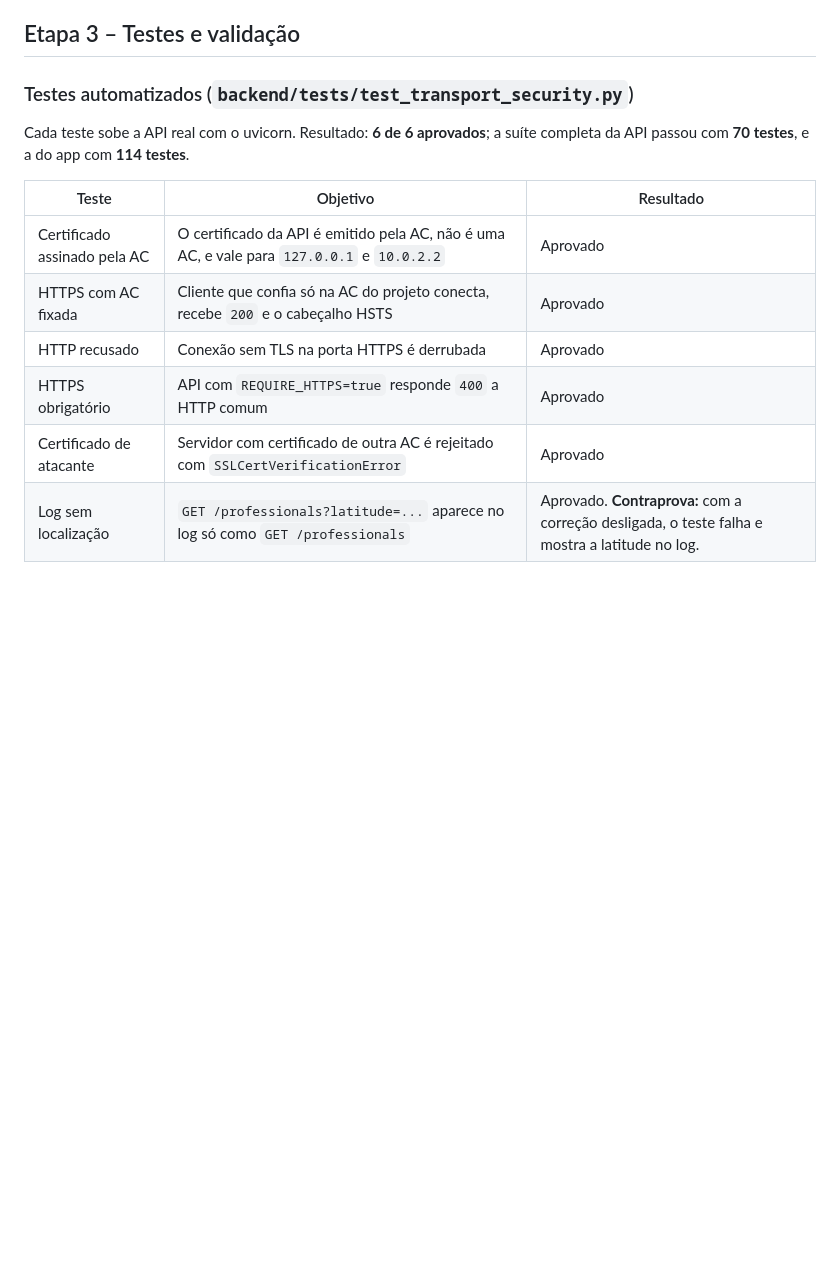
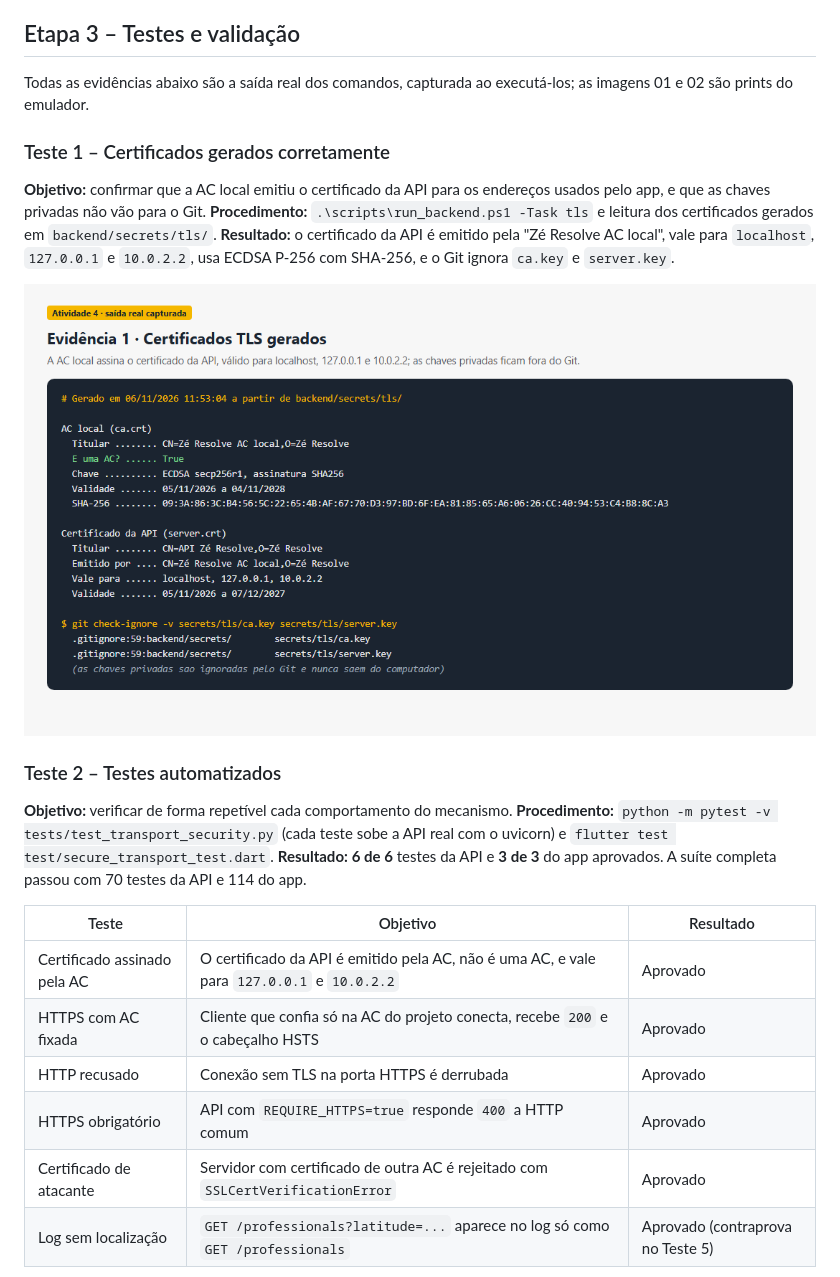
Before and after one commit to ThalysRD/Ze-Resolve, a Markdown page: docs/atividade4/RELATORIO.md, the part around one of its changes. GitHub-like rendering; pictures changed too: docs/atividade4/03-certificados-tls.png (added); blank space fills up the shorter version.

```diff
--- a/docs/atividade4/RELATORIO.md
+++ b/docs/atividade4/RELATORIO.md
@@ -38,9 +38,21 @@ O Zé Resolve conecta clientes a profissionais de serviços. O app troca com a A
 
 ## Etapa 3 – Testes e validação
 
-### Testes automatizados (`backend/tests/test_transport_security.py`)
+Todas as evidências abaixo são a saída real dos comandos, capturada ao executá-los; as imagens 01 e 02 são prints do emulador.
 
-Cada teste sobe a API real com o uvicorn. Resultado: **6 de 6 aprovados**; a suíte completa da API passou com **70 testes**, e a do app com **114 testes**.
+### Teste 1 – Certificados gerados corretamente
+
+**Objetivo:** confirmar que a AC local emitiu o certificado da API para os endereços usados pelo app, e que as chaves privadas não vão para o Git.
+**Procedimento:** `.\scripts\run_backend.ps1 -Task tls` e leitura dos certificados gerados em `backend/secrets/tls/`.
+**Resultado:** o certificado da API é emitido pela "Zé Resolve AC local", vale para `localhost`, `127.0.0.1` e `10.0.2.2`, usa ECDSA P-256 com SHA-256, e o Git ignora `ca.key` e `server.key`.
+
+![Certificados TLS gerados](03-certificados-tls.png)
+
+### Teste 2 – Testes automatizados
+
+**Objetivo:** verificar de forma repetível cada comportamento do mecanismo.
+**Procedimento:** `python -m pytest -v tests/test_transport_security.py` (cada teste sobe a API real com o uvicorn) e `flutter test test/secure_transport_test.dart`.
+**Resultado:** **6 de 6** testes da API e **3 de 3** do app aprovados. A suíte completa passou com 70 testes da API e 114 do app.
 
 | Teste | Objetivo | Resultado |
 |---|---|---|
@@ -49,5 +61,5 @@ Cada teste sobe a API real com o uvicorn. Resultado: **6 de 6 aprovados**; a su
 | HTTP recusado | Conexão sem TLS na porta HTTPS é derrubada | Aprovado |
 | HTTPS obrigatório | API com `REQUIRE_HTTPS=true` responde `400` a HTTP comum | Aprovado |
 | Certificado de atacante | Servidor com certificado de outra AC é rejeitado com `SSLCertVerificationError` | Aprovado |
-| Log sem localização | `GET /professionals?latitude=...` aparece no log só como `GET /professionals` | Aprovado. **Contraprova:** com a correção desligada, o teste falha e mostra a latitude no log. |
+| Log sem localização | `GET /professionals?latitude=...` aparece no log só como `GET /professionals` | Aprovado (contraprova no Teste 5) |
 
```
Also changed, not shown: other parts of docs/atividade4/RELATORIO.md (+39 -8 lines), docs/atividade4/04-testes-automatizados.png (added), docs/atividade4/05-https-api-real.png (added), docs/atividade4/06-ataque-certificado-falso.png (added), docs/atividade4/07-log-sem-localizacao.png (added), docs/atividade4/08-logs-teste-no-emulador.png (added).
